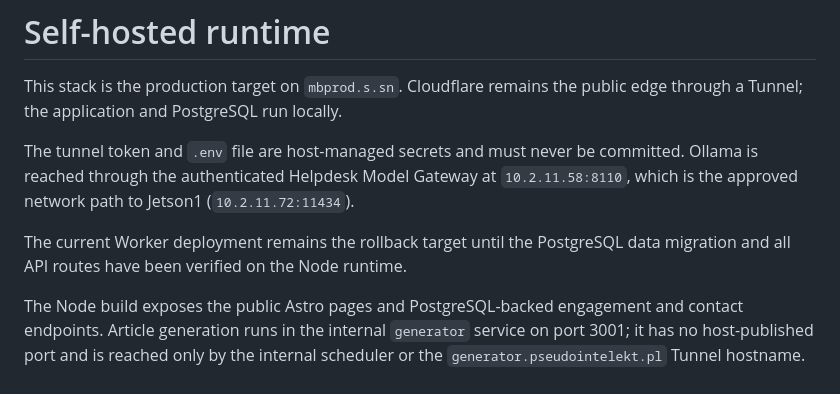
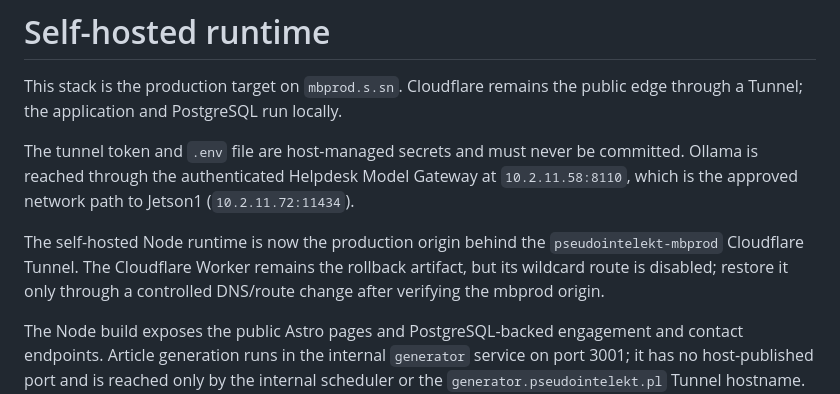
Before and after one commit to maciekb2/withered-unit-595f, a Markdown page: deploy/selfhosted/README.md, the part around the change. GitHub-like rendering.

Commit message:
Document self-hosted production cutover

```diff
--- a/deploy/selfhosted/README.md
+++ b/deploy/selfhosted/README.md
@@ -8,8 +8,10 @@ committed. Ollama is reached through the authenticated Helpdesk Model Gateway
 at `10.2.11.58:8110`, which is the approved network path to Jetson1
 (`10.2.11.72:11434`).
 
-The current Worker deployment remains the rollback target until the PostgreSQL
-data migration and all API routes have been verified on the Node runtime.
+The self-hosted Node runtime is now the production origin behind the
+`pseudointelekt-mbprod` Cloudflare Tunnel. The Cloudflare Worker remains the
+rollback artifact, but its wildcard route is disabled; restore it only through
+a controlled DNS/route change after verifying the mbprod origin.
 
 The Node build exposes the public Astro pages and PostgreSQL-backed engagement
 and contact endpoints. Article generation runs in the internal `generator`
```
Also changed, not shown: docs/technical-backlog.md (+2 -1 lines).
